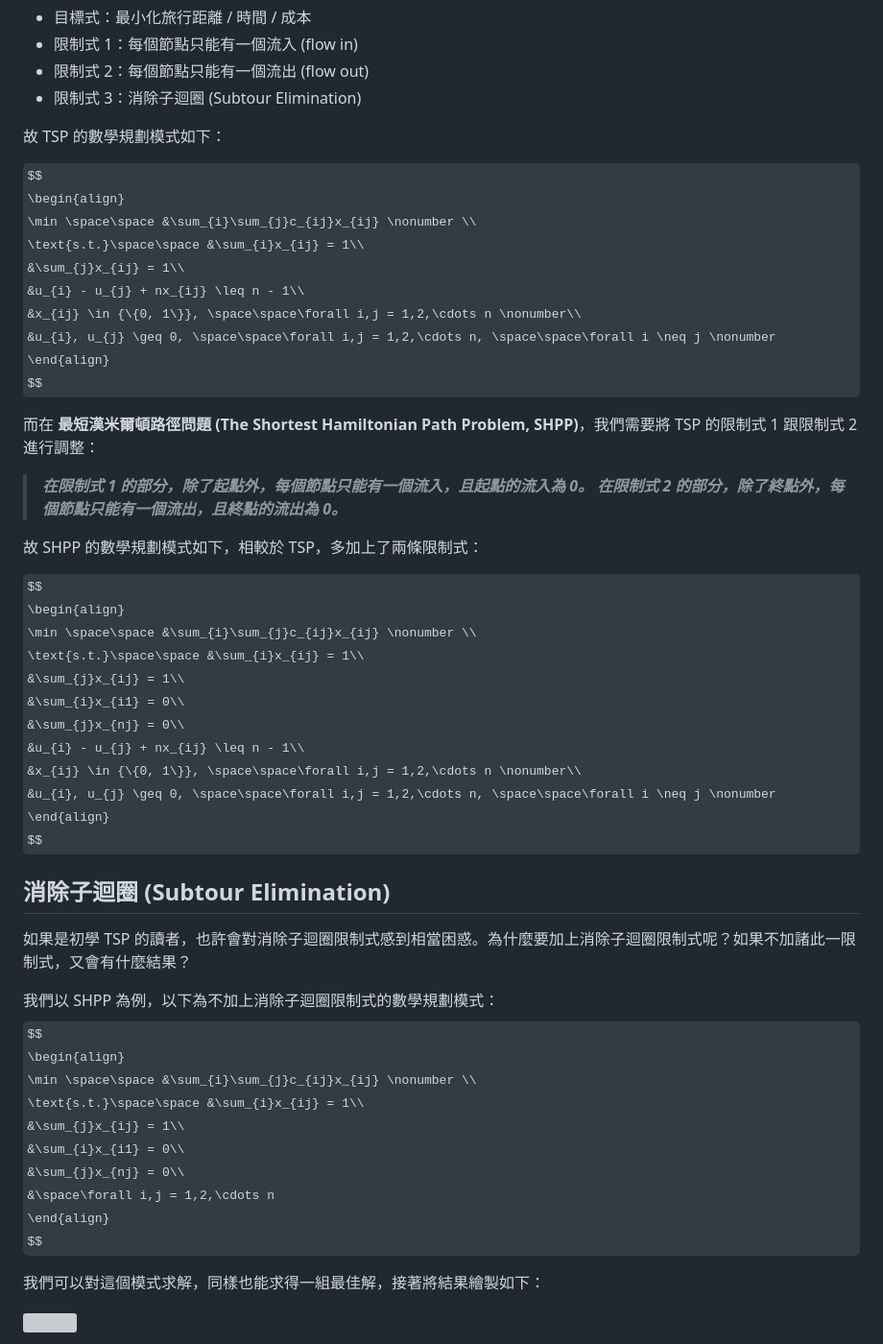
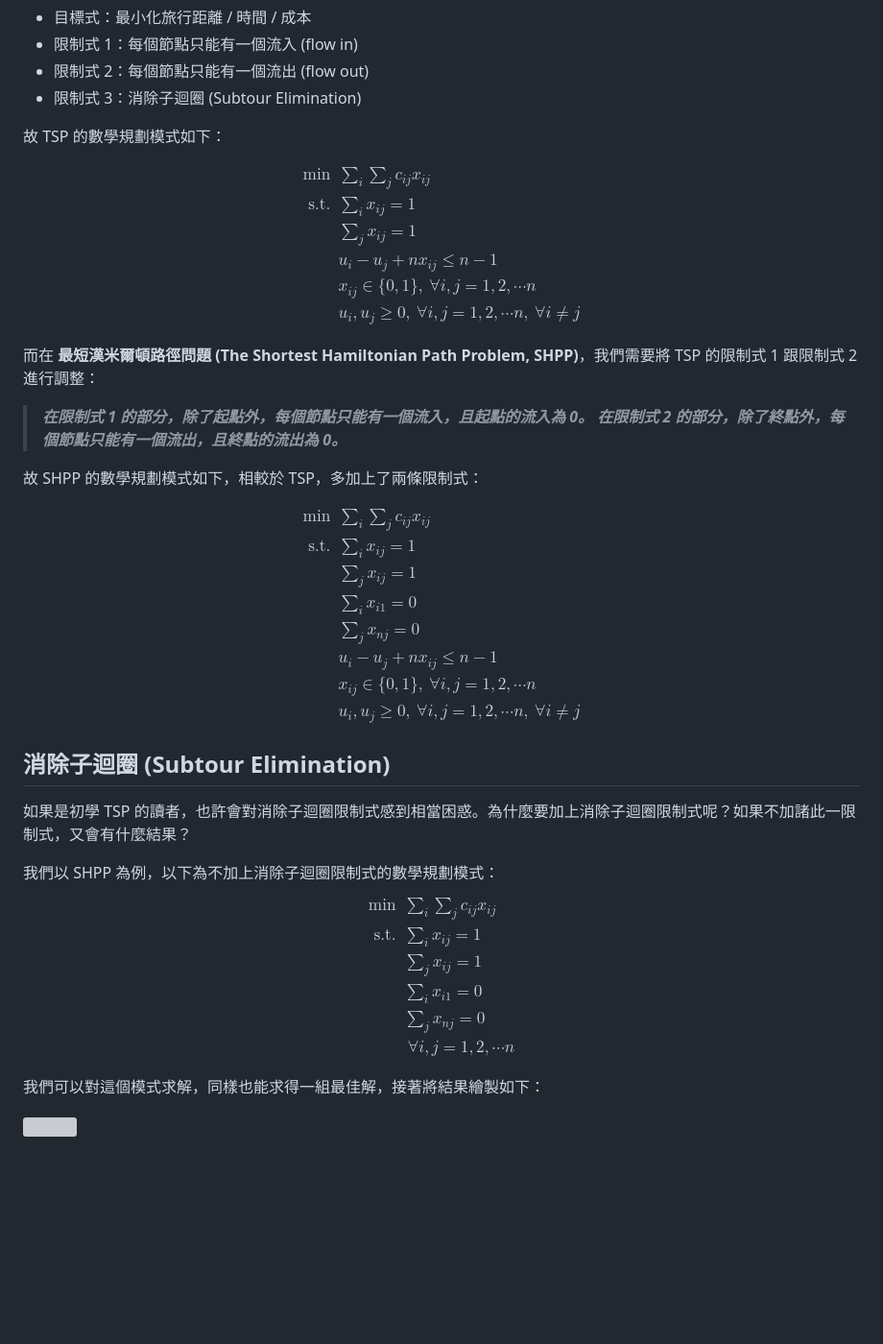
Before and after one commit to chhuang17/chhuang17.github.io, a Markdown page: posts/shp-intro/content.md, the part around one of its changes. Shown at 96% size. Rendered like a GitHub page; some formulas as TeX source; blank space fills up the shorter version; grey boxes are pictures that could not be loaded.

```diff
--- a/posts/shp-intro/content.md
+++ b/posts/shp-intro/content.md
@@ -34,14 +34,14 @@ __旅行推銷員問題 (The Traveling Salesman/Salesperson Problem, TSP)__
 故 TSP 的數學規劃模式如下：
 <!-- latex 中的 & 表對齊的位置 -->
 $$
-\begin{align}
-    \min \space\space &\sum_{i}\sum_{j}c_{ij}x_{ij} \nonumber \\
-    \text{s.t.}\space\space &\sum_{i}x_{ij} = 1\\
+\begin{aligned}
+    \min\;& \sum_{i}\sum_{j}c_{ij}x_{ij} \\
+    \text{s.t.}\;& \sum_{i}x_{ij} = 1\\
     &\sum_{j}x_{ij} = 1\\
     &u_{i} - u_{j} + nx_{ij} \leq n - 1\\
-    &x_{ij} \in {\{0, 1\}}, \space\space\forall i,j = 1,2,\cdots n \nonumber\\
-    &u_{i}, u_{j} \geq 0, \space\space\forall i,j = 1,2,\cdots n, \space\space\forall i \neq j \nonumber
-\end{align}
+    &x_{ij} \in {\{0, 1\}},\ \forall i,j = 1,2,\cdots n\\
+    &u_{i}, u_{j} \geq 0,\ \forall i,j = 1,2,\cdots n,\ \forall i \neq j
+\end{aligned}
 $$
 
 而在 __最短漢米爾頓路徑問題 (The Shortest Hamiltonian Path Problem, SHPP)__，我們需要將 TSP 的限制式 1 跟限制式 2 進行調整：
@@ -52,16 +52,16 @@ $$
 故 SHPP 的數學規劃模式如下，相較於 TSP，多加上了兩條限制式：
 <!-- latex 中的 & 表對齊的位置 -->
 $$
-\begin{align}
-    \min \space\space &\sum_{i}\sum_{j}c_{ij}x_{ij} \nonumber \\
-    \text{s.t.}\space\space &\sum_{i}x_{ij} = 1\\
+\begin{aligned}
+    \min\;& \sum_{i}\sum_{j}c_{ij}x_{ij} \\
+    \text{s.t.}\;& \sum_{i}x_{ij} = 1\\
     &\sum_{j}x_{ij} = 1\\
     &\sum_{i}x_{i1} = 0\\
     &\sum_{j}x_{nj} = 0\\
     &u_{i} - u_{j} + nx_{ij} \leq n - 1\\
-    &x_{ij} \in {\{0, 1\}}, \space\space\forall i,j = 1,2,\cdots n \nonumber\\
-    &u_{i}, u_{j} \geq 0, \space\space\forall i,j = 1,2,\cdots n, \space\space\forall i \neq j \nonumber
-\end{align}
+    &x_{ij} \in {\{0, 1\}},\ \forall i,j = 1,2,\cdots n\\
+    &u_{i}, u_{j} \geq 0,\ \forall i,j = 1,2,\cdots n,\ \forall i \neq j
+\end{aligned}
 $$
 
 <!-- 以上這些東西，可以直接利用 [Google OR-Tools 提供的範例程式碼](https://colab.research.google.com/github/google/or-tools/blob/stable/examples/notebook/constraint_solver/vrp_starts_ends.ipynb?hl=zh-tw) 並稍作修改，即可求解漢米爾頓路徑 [(說明點此)](https://developers.google.com/optimization/routing/routing_tasks?hl=zh-tw#setting_start_and_end_locations_for_routes)。
@@ -74,14 +74,14 @@ $$
 
 我們以 SHPP 為例，以下為不加上消除子迴圈限制式的數學規劃模式：
 $$
-\begin{align}
-    \min \space\space &\sum_{i}\sum_{j}c_{ij}x_{ij} \nonumber \\
-    \text{s.t.}\space\space &\sum_{i}x_{ij} = 1\\
+\begin{aligned}
+    \min\;& \sum_{i}\sum_{j}c_{ij}x_{ij} \\
+    \text{s.t.}\;& \sum_{i}x_{ij} = 1\\
     &\sum_{j}x_{ij} = 1\\
     &\sum_{i}x_{i1} = 0\\
     &\sum_{j}x_{nj} = 0\\
-    &\space\forall i,j = 1,2,\cdots n
-\end{align}
+    &\ \forall i,j = 1,2,\cdots n
+\end{aligned}
 $$
 
 我們可以對這個模式求解，同樣也能求得一組最佳解，接著將結果繪製如下：
```
Also changed, not shown: other parts of posts/shp-intro/content.md (+22 -24 lines).
